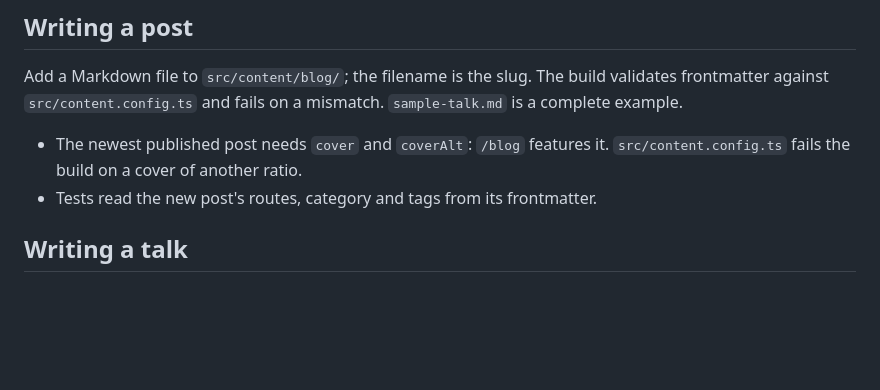
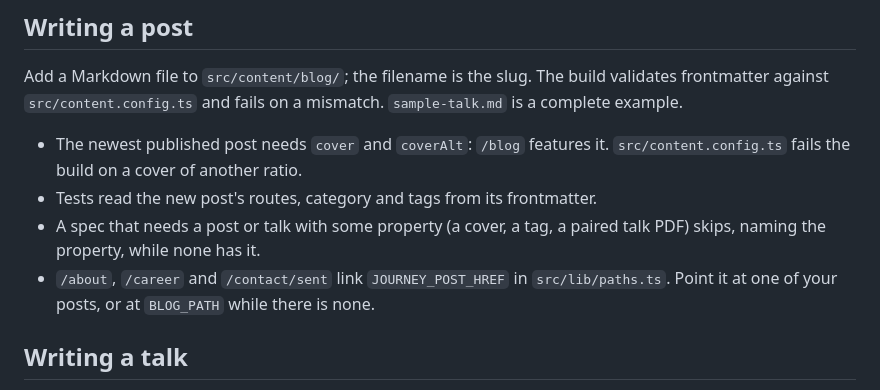
Before and after one commit to sindurigf/astro-cat-portfolio, a Markdown page: docs/DEVELOPMENT.md, the part around the change. GitHub-like rendering; blank space fills up the shorter version.

Commit message:
docs: Say which specs skip without sample content, and where JOURNEY_POST_HREF points once the samples are gone.

```diff
--- a/docs/DEVELOPMENT.md
+++ b/docs/DEVELOPMENT.md
@@ -177,6 +177,11 @@ validates frontmatter against `src/content.config.ts` and fails on a mismatch.
 - The newest published post needs `cover` and `coverAlt`: `/blog` features
   it. `src/content.config.ts` fails the build on a cover of another ratio.
 - Tests read the new post's routes, category and tags from its frontmatter.
+- A spec that needs a post or talk with some property (a cover, a tag, a
+  paired talk PDF) skips, naming the property, while none has it.
+- `/about`, `/career` and `/contact/sent` link `JOURNEY_POST_HREF` in
+  `src/lib/paths.ts`. Point it at one of your posts, or at `BLOG_PATH` while
+  there is none.
 
 ## Writing a talk
 
```
